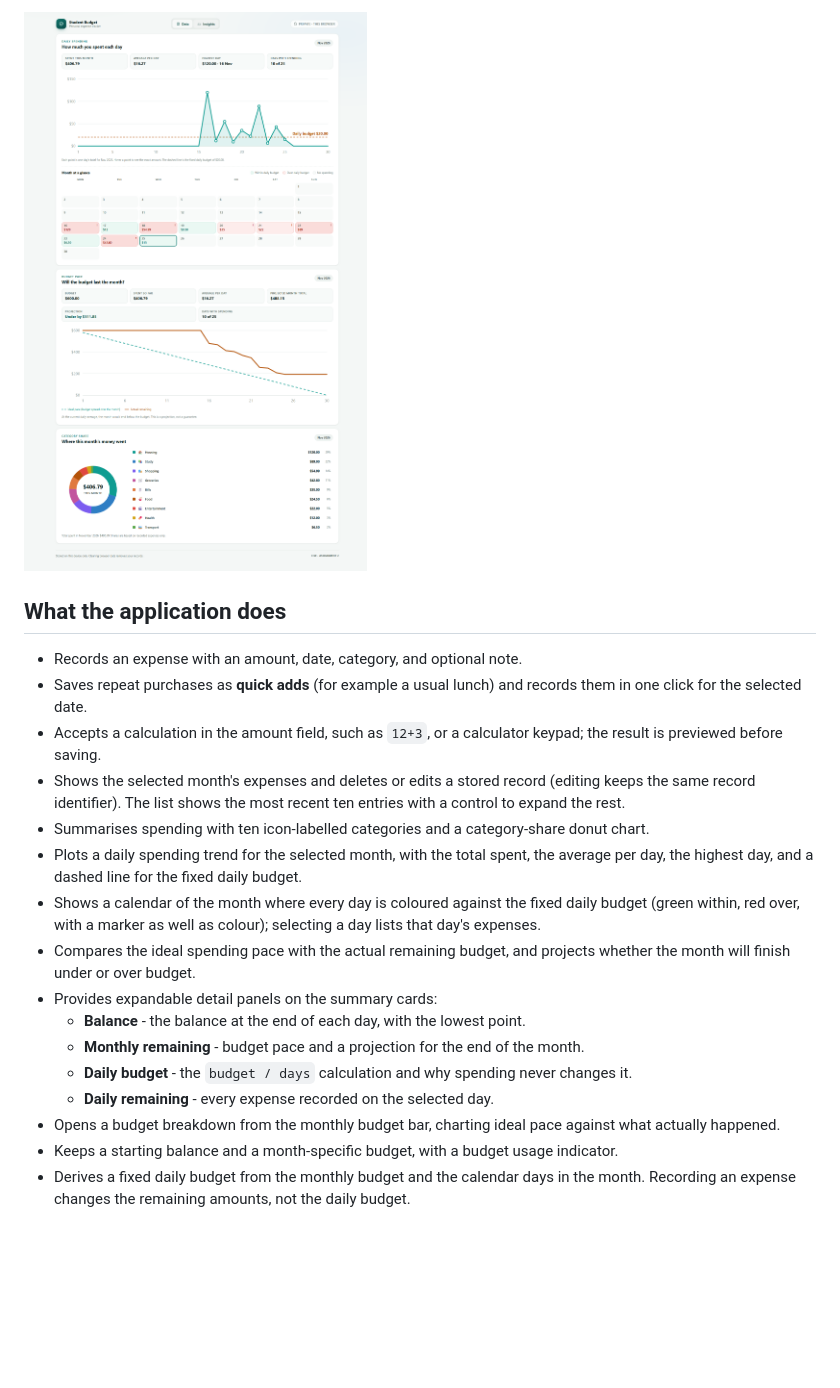
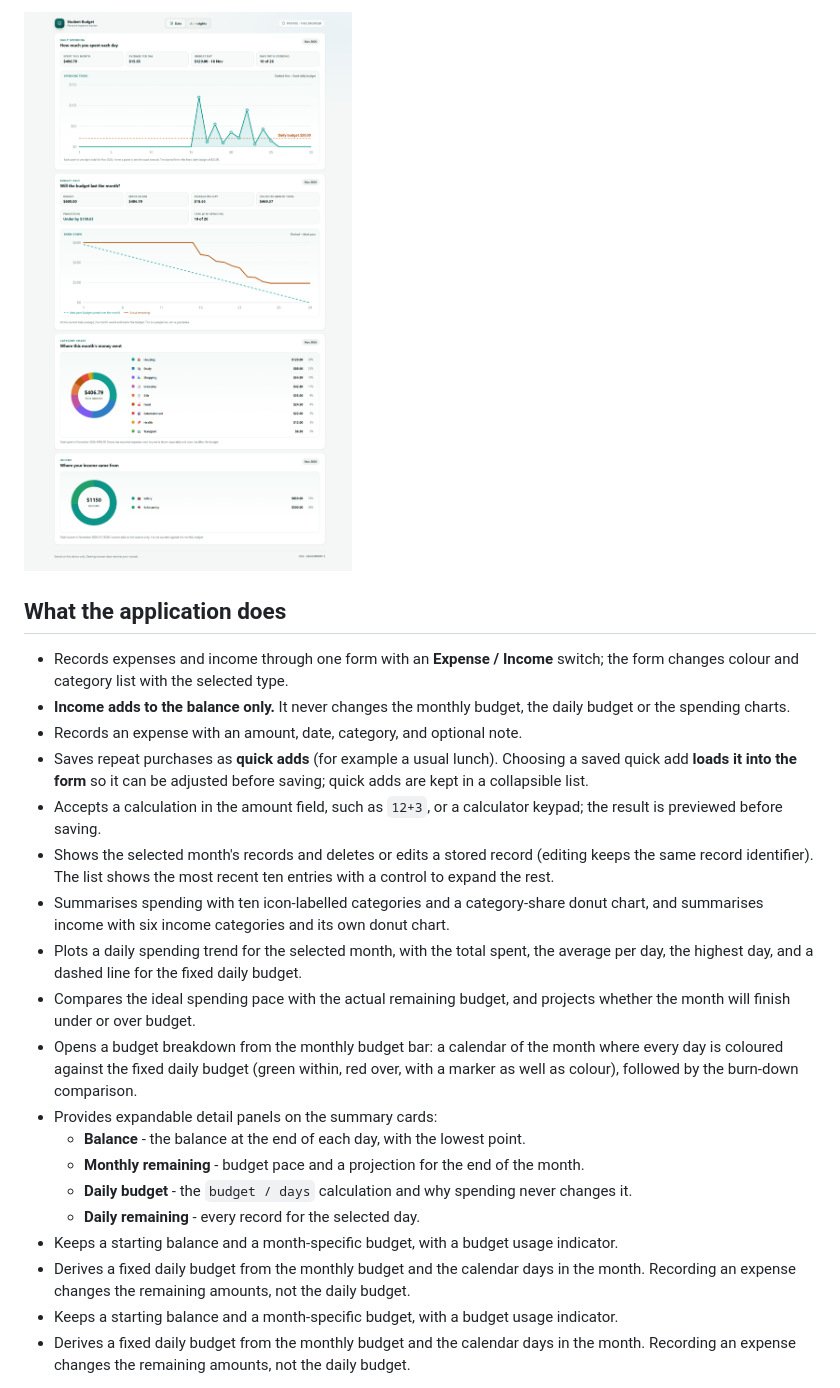
Before and after one commit to Guo7753/student-budget-app, a Markdown page: README.md, the part around one of its changes. Rendered like a GitHub page; pictures changed too: docs/images/dashboard-insights.png; blank space fills up the shorter version.

```diff
--- a/README.md
+++ b/README.md
@@ -13,20 +17,23 @@ The application has two pages:
 
 ## What the application does
 
+- Records expenses and income through one form with an **Expense / Income** switch; the form changes colour and category list with the selected type.
+- **Income adds to the balance only.** It never changes the monthly budget, the daily budget or the spending charts.
 - Records an expense with an amount, date, category, and optional note.
-- Saves repeat purchases as **quick adds** (for example a usual lunch) and records them in one click for the selected date.
+- Saves repeat purchases as **quick adds** (for example a usual lunch). Choosing a saved quick add **loads it into the form** so it can be adjusted before saving; quick adds are kept in a collapsible list.
 - Accepts a calculation in the amount field, such as `12+3`, or a calculator keypad; the result is previewed before saving.
-- Shows the selected month's expenses and deletes or edits a stored record (editing keeps the same record identifier). The list shows the most recent ten entries with a control to expand the rest.
-- Summarises spending with ten icon-labelled categories and a category-share donut chart.
+- Shows the selected month's records and deletes or edits a stored record (editing keeps the same record identifier). The list shows the most recent ten entries with a control to expand the rest.
+- Summarises spending with ten icon-labelled categories and a category-share donut chart, and summarises income with six income categories and its own donut chart.
 - Plots a daily spending trend for the selected month, with the total spent, the average per day, the highest day, and a dashed line for the fixed daily budget.
-- Shows a calendar of the month where every day is coloured against the fixed daily budget (green within, red over, with a marker as well as colour); selecting a day lists that day's expenses.
 - Compares the ideal spending pace with the actual remaining budget, and projects whether the month will finish under or over budget.
+- Opens a budget breakdown from the monthly budget bar: a calendar of the month where every day is coloured against the fixed daily budget (green within, red over, with a marker as well as colour), followed by the burn-down comparison.
 - Provides expandable detail panels on the summary cards:
   - **Balance** - the balance at the end of each day, with the lowest point.
   - **Monthly remaining** - budget pace and a projection for the end of the month.
   - **Daily budget** - the `budget / days` calculation and why spending never changes it.
-  - **Daily remaining** - every expense recorded on the selected day.
-- Opens a budget breakdown from the monthly budget bar, charting ideal pace against what actually happened.
+  - **Daily remaining** - every record for the selected day.
+- Keeps a starting balance and a month-specific budget, with a budget usage indicator.
+- Derives a fixed daily budget from the monthly budget and the calendar days in the month. Recording an expense changes the remaining amounts, not the daily budget.
 - Keeps a starting balance and a month-specific budget, with a budget usage indicator.
 - Derives a fixed daily budget from the monthly budget and the calendar days in the month. Recording an expense changes the remaining amounts, not the daily budget.
 
```
Also changed, not shown: other parts of README.md (+7 -3 lines), docs/daily-progress.md (+1 -0 lines), docs/ui-redesign-plan.md (+3 -0 lines), docs/images/dashboard-desktop.png, docs/images/dashboard-income.png (added), docs/images/dashboard-mobile.png, 5 other files.
